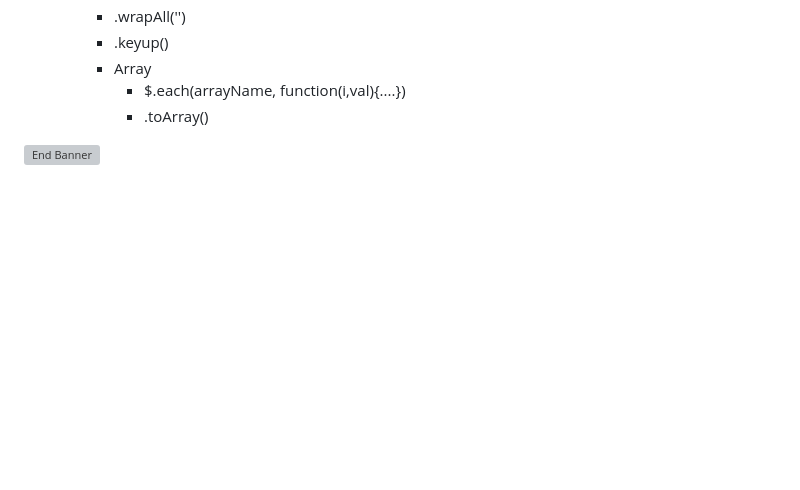
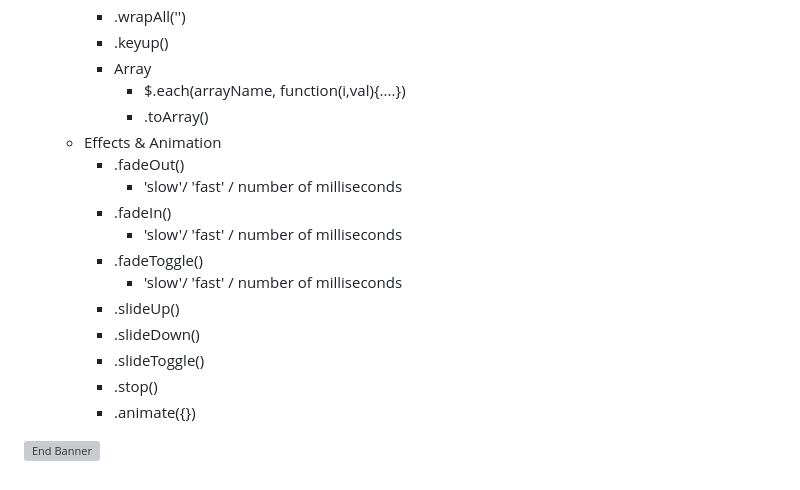
Before and after one commit to pittyh6/2-12Mths-WebDevelopmentStudy-2022-2023, a Markdown page: learnedJQuery.md, the part around the change. GitHub-like rendering; blank space fills up the shorter version; grey boxes are pictures that could not be loaded.

```diff
--- a/learnedJQuery.md
+++ b/learnedJQuery.md
@@ -95,6 +95,17 @@
         * Array
             * $.each(arrayName, function(i,val){....})
             * .toArray()
-
+    * Effects & Animation
+        * .fadeOut()
+            * 'slow'/ 'fast' / number of milliseconds
+        * .fadeIn()
+            * 'slow'/ 'fast' / number of milliseconds
+        * .fadeToggle()
+            * 'slow'/ 'fast' / number of milliseconds
+        * .slideUp()
+        * .slideDown()
+        * .slideToggle()
+        * .stop()
+        * .animate({})
 
 ![End Banner](Documentation/botton-1200x350.gif)
```
Also changed, not shown: WDS-39_JQuery-4_jQuery_Crash_Course_4-Effects_and_Animation/README.md (+1 -2 lines), WDS-39_JQuery-4_jQuery_Crash_Course_4-Effects_and_Animation/wds-39-2.png (added), 3 other files.
